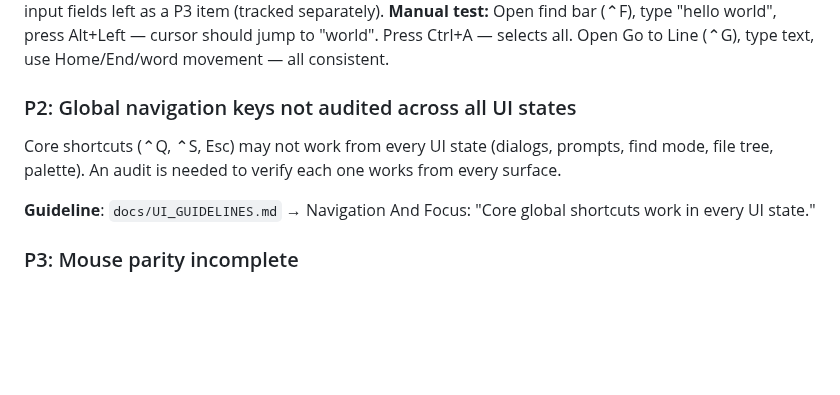
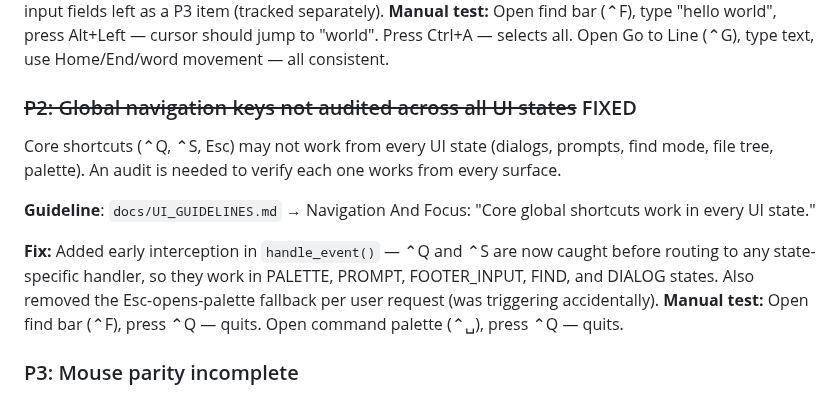
Before and after one commit to joewalnes/zepto, a Markdown page: bugs.md, the part around the change. Rendered like a GitHub page; blank space fills up the shorter version.

Commit message:
bugs.md: mark P2 global navigation keys bug as fixed
https://claude.ai/code/session_01Suee23aDJLnb3oBmUQttRL

```diff
--- a/bugs.md
+++ b/bugs.md
@@ -160,11 +160,13 @@ Find bar, Go To Line, Save As prompt, and command palette filter are separate in
 
 **Fix:** Created `Zepto::InputWidget` — a shared text input widget with full editing semantics. All three input surfaces (footer input / Go To Line / Save As, Find/Replace bar, command palette filter) now delegate to this widget. New features added to all inputs: Alt+Left/Right word movement, Shift+arrow/home/end selection, Ctrl+A select all, Ctrl+X cut, Ctrl+V paste (find bar keeps Ctrl+C as "toggle case" per its context-specific shortcut). Visual selection highlight is functional at the state level; selection-aware editing (replace-on-type, backspace/delete selection) works in all inputs. **Decision:** Mouse click cursor placement within input fields left as a P3 item (tracked separately). **Manual test:** Open find bar (⌃F), type "hello world", press Alt+Left — cursor should jump to "world". Press Ctrl+A — selects all. Open Go to Line (⌃G), type text, use Home/End/word movement — all consistent.
 
-### P2: Global navigation keys not audited across all UI states
+### ~~P2: Global navigation keys not audited across all UI states~~ FIXED
 
 Core shortcuts (⌃Q, ⌃S, Esc) may not work from every UI state (dialogs, prompts, find mode, file tree, palette). An audit is needed to verify each one works from every surface.
 
 **Guideline**: `docs/UI_GUIDELINES.md` → Navigation And Focus: "Core global shortcuts work in every UI state."
+
+**Fix:** Added early interception in `handle_event()` — ⌃Q and ⌃S are now caught before routing to any state-specific handler, so they work in PALETTE, PROMPT, FOOTER_INPUT, FIND, and DIALOG states. Also removed the Esc-opens-palette fallback per user request (was triggering accidentally). **Manual test:** Open find bar (⌃F), press ⌃Q — quits. Open command palette (⌃␣), press ⌃Q — quits.
 
 ### P3: Mouse parity incomplete
 
```
